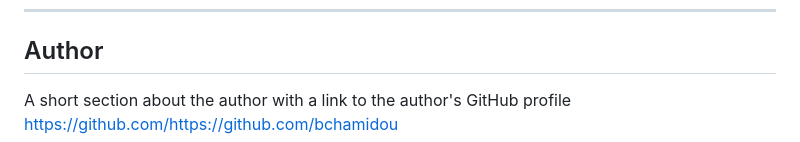
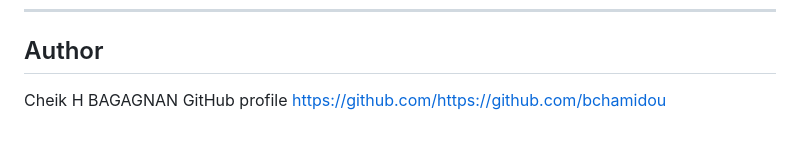
Before and after one commit to bchamidou/Regex_tutorial, a Markdown page: README.md, the part around the change. Drawn GitHub-style.

```diff
--- a/README.md
+++ b/README.md
@@ -115,5 +115,6 @@ Represents the control character with value equal to the letter's character valu
 ***
 ## Author
 
-A short section about the author with a link to the author's GitHub profile
+Cheik H BAGAGNAN
+GitHub profile
 https://github.com/https://github.com/bchamidou
```
